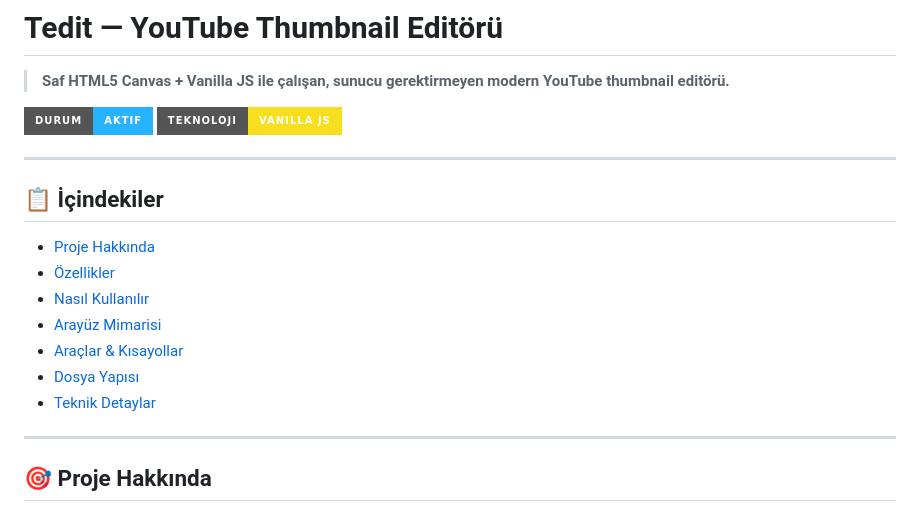
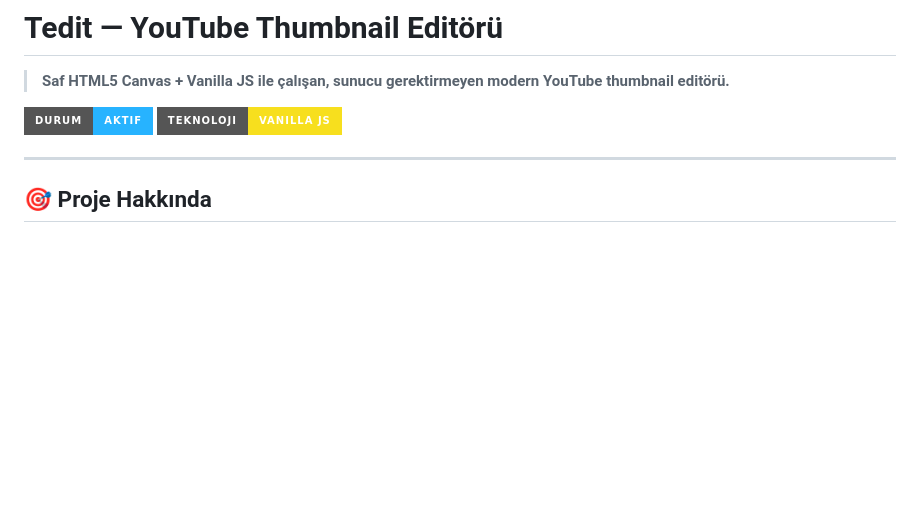
Before and after one commit to cmehmetd/Tedit, a Markdown page: README.md, the part around the change. GitHub-like rendering; badges without logos; blank space fills up the shorter version.

```diff
--- a/README.md
+++ b/README.md
@@ -3,18 +3,6 @@
 > **Saf HTML5 Canvas + Vanilla JS ile çalışan, sunucu gerektirmeyen modern YouTube thumbnail editörü.**
 
 ![Durum](https://img.shields.io/badge/Durum-Aktif-27B3FF?style=for-the-badge) ![Teknoloji](https://img.shields.io/badge/Teknoloji-Vanilla%20JS-F7DF1E?style=for-the-badge&logo=javascript)
-
----
-
-## 📋 İçindekiler
-
-- [Proje Hakkında](#-proje-hakkında)
-- [Özellikler](#-özellikler)
-- [Nasıl Kullanılır](#-kurulum--kullanım)
-- [Arayüz Mimarisi](#-arayüz-mimarisi)
-- [Araçlar & Kısayollar](#-araçlar--kısayollar)
-- [Dosya Yapısı](#-dosya-yapısı)
-- [Teknik Detaylar](#-teknik-detaylar)
 
 ---
 
```
